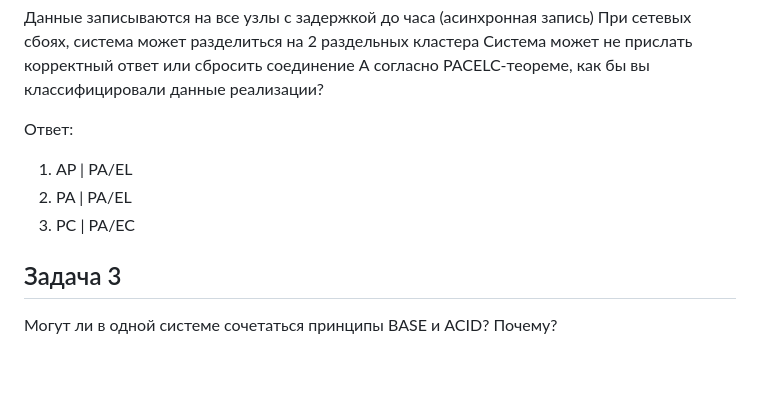
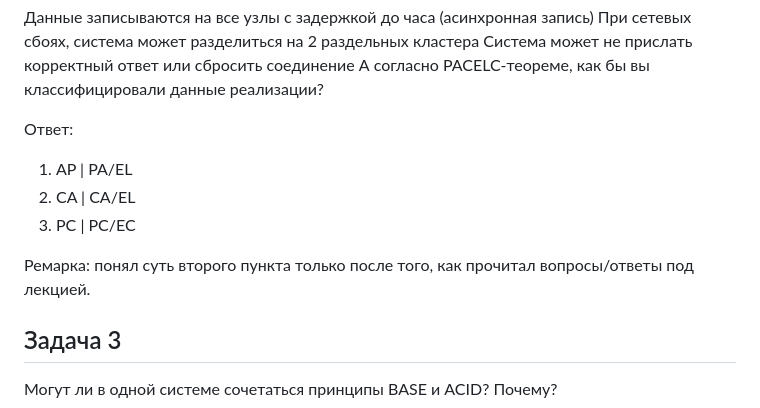
Before and after one commit to GribovMaksim/devops-netology, a Markdown page: 6.1.md, the part around the change. Drawn GitHub-style; blank space fills up the shorter version.

```diff
--- a/6.1.md
+++ b/6.1.md
@@ -29,8 +29,10 @@
 
 Ответ:
 1. AP | PA/EL
-2. PA | PA/EL
-3. PC | PA/EC
+2. СA | СA/EL
+3. PC | PС/EC
+
+Ремарка: понял суть второго пункта только после того, как прочитал вопросы/ответы под лекцией.
 
 ## Задача 3
 
```
